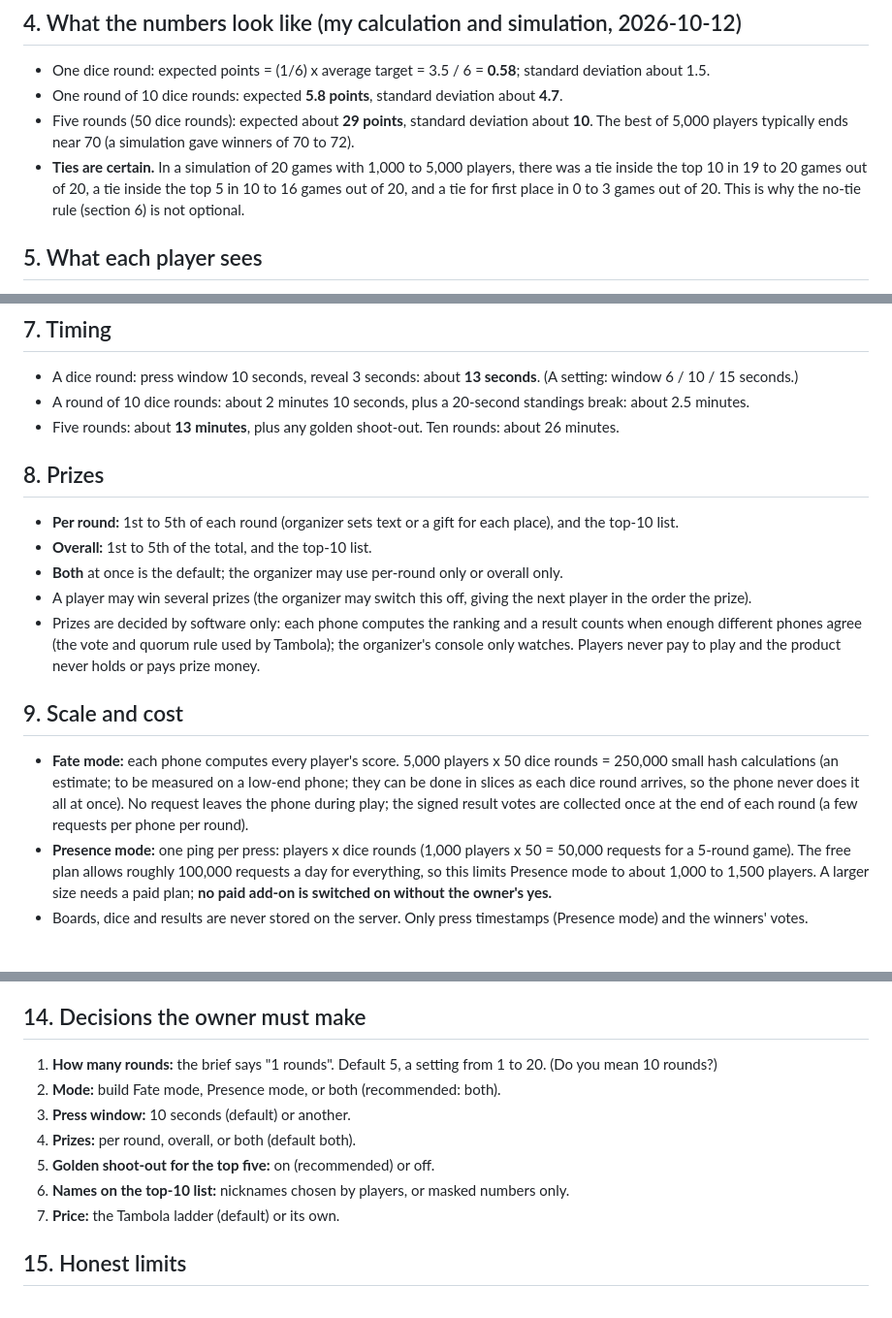
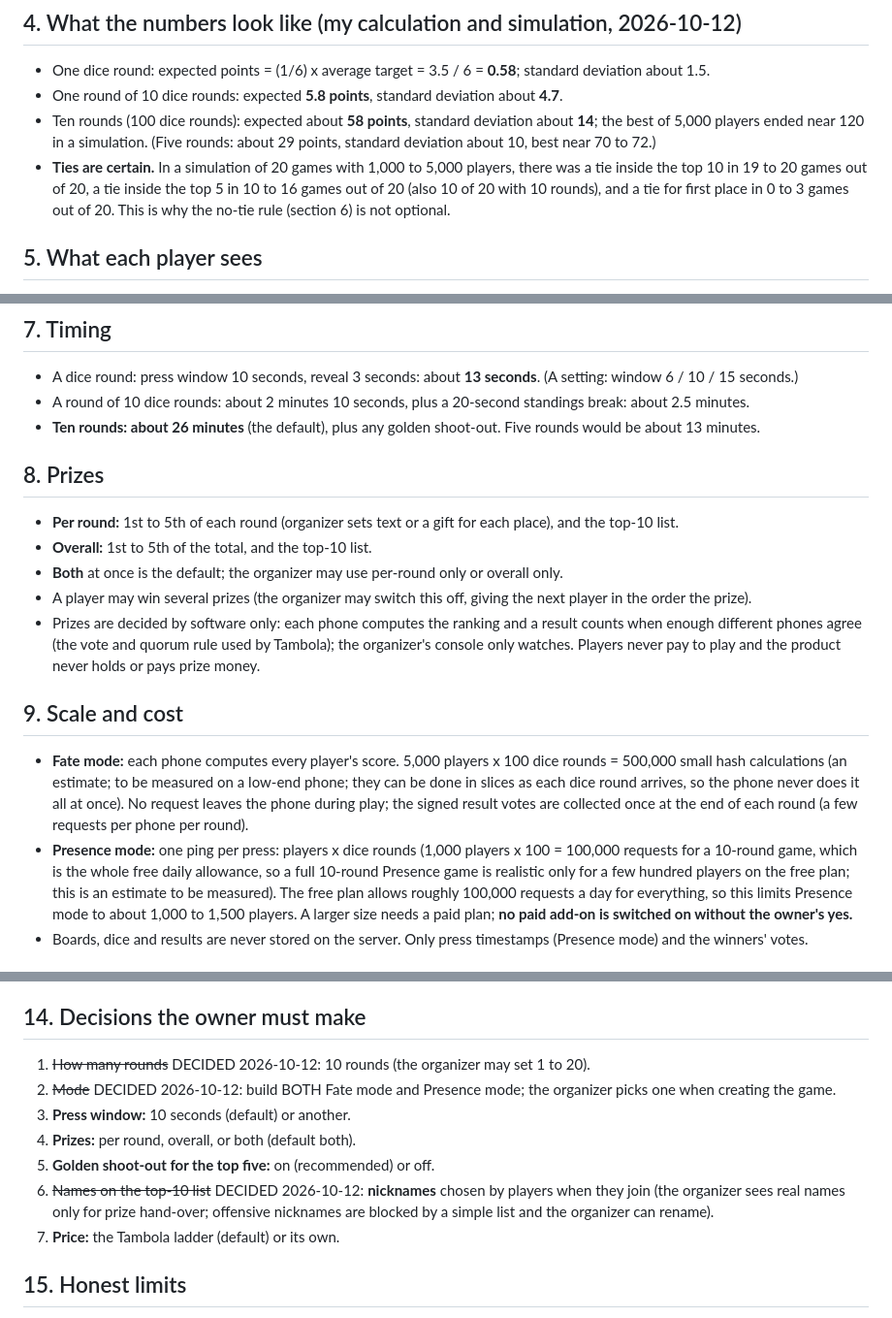
Before and after one commit to FChecklist/corporate-luck-by-chance, a Markdown page: docs/SPEC.md, 3 parts joined by grey strips. Shown at 97% size. Drawn GitHub-style.

Commit message:
Luck by Chance spec: 10 rounds, both modes, nicknames decided
Co-Authored-By: Claude Sonnet 5.5 <noreply@anthropic.com>

```diff
--- a/docs/SPEC.md
+++ b/docs/SPEC.md
@@ -36,8 +36,8 @@ Why Presence mode needs a server timestamp: after a window closes the dice resul
 ## 4. What the numbers look like (my calculation and simulation, 2026-10-12)
 - One dice round: expected points = (1/6) x average target = 3.5 / 6 = **0.58**; standard deviation about 1.5.
 - One round of 10 dice rounds: expected **5.8 points**, standard deviation about **4.7**.
-- Five rounds (50 dice rounds): expected about **29 points**, standard deviation about **10**. The best of 5,000 players typically ends near 70 (a simulation gave winners of 70 to 72).
-- **Ties are certain.** In a simulation of 20 games with 1,000 to 5,000 players, there was a tie inside the top 10 in 19 to 20 games out of 20, a tie inside the top 5 in 10 to 16 games out of 20, and a tie for first place in 0 to 3 games out of 20. This is why the no-tie rule (section 6) is not optional.
+- Ten rounds (100 dice rounds): expected about **58 points**, standard deviation about **14**; the best of 5,000 players ended near 120 in a simulation. (Five rounds: about 29 points, standard deviation about 10, best near 70 to 72.)
+- **Ties are certain.** In a simulation of 20 games with 1,000 to 5,000 players, there was a tie inside the top 10 in 19 to 20 games out of 20, a tie inside the top 5 in 10 to 16 games out of 20 (also 10 of 20 with 10 rounds), and a tie for first place in 0 to 3 games out of 20. This is why the no-tie rule (section 6) is not optional.
 
 ## 5. What each player sees
 - A huge target number, a big dice to press, a countdown ring, and "dice round 4 of 10, round 2 of 5".
@@ -65,7 +65,7 @@ Why Presence mode needs a server timestamp: after a window closes the dice resul
 ## 7. Timing
 - A dice round: press window 10 seconds, reveal 3 seconds: about **13 seconds**. (A setting: window 6 / 10 / 15 seconds.)
 - A round of 10 dice rounds: about 2 minutes 10 seconds, plus a 20-second standings break: about 2.5 minutes.
-- Five rounds: about **13 minutes**, plus any golden shoot-out. Ten rounds: about 26 minutes.
+- **Ten rounds: about 26 minutes** (the default), plus any golden shoot-out. Five rounds would be about 13 minutes.
 
 ## 8. Prizes
 - **Per round:** 1st to 5th of each round (organizer sets text or a gift for each place), and the top-10 list.
@@ -75,8 +75,8 @@ Why Presence mode needs a server timestamp: after a window closes the dice resul
 - Prizes are decided by software only: each phone computes the ranking and a result counts when enough different phones agree (the vote and quorum rule used by Tambola); the organizer's console only watches. Players never pay to play and the product never holds or pays prize money.
 
 ## 9. Scale and cost
-- **Fate mode:** each phone computes every player's score. 5,000 players x 50 dice rounds = 250,000 small hash calculations (an estimate; to be measured on a low-end phone; they can be done in slices as each dice round arrives, so the phone never does it all at once). No request leaves the phone during play; the signed result votes are collected once at the end of each round (a few requests per phone per round).
-- **Presence mode:** one ping per press: players x dice rounds (1,000 players x 50 = 50,000 requests for a 5-round game). The free plan allows roughly 100,000 requests a day for everything, so this limits Presence mode to about 1,000 to 1,500 players. A larger size needs a paid plan; **no paid add-on is switched on without the owner's yes.**
+- **Fate mode:** each phone computes every player's score. 5,000 players x 100 dice rounds = 500,000 small hash calculations (an estimate; to be measured on a low-end phone; they can be done in slices as each dice round arrives, so the phone never does it all at once). No request leaves the phone during play; the signed result votes are collected once at the end of each round (a few requests per phone per round).
+- **Presence mode:** one ping per press: players x dice rounds (1,000 players x 100 = 100,000 requests for a 10-round game, which is the whole free daily allowance, so a full 10-round Presence game is realistic only for a few hundred players on the free plan; this is an estimate to be measured). The free plan allows roughly 100,000 requests a day for everything, so this limits Presence mode to about 1,000 to 1,500 players. A larger size needs a paid plan; **no paid add-on is switched on without the owner's yes.**
 - Boards, dice and results are never stored on the server. Only press timestamps (Presence mode) and the winners' votes.
 
 ## 10. Everything around the game (copied once from Corporate Tambola, then independent)
@@ -106,12 +106,12 @@ Roles (Organizer, Host up to 5, Co-host, AI work link), the nine-step console, t
 - **Scale:** 5,000 simulated phones in virtual time; the 30-phone and 2-phone real-browser games; the life-cycle, matrix and UI scenarios copied from Tambola and adapted.
 
 ## 14. Decisions the owner must make
-1. **How many rounds:** the brief says "1 rounds". Default 5, a setting from 1 to 20. (Do you mean 10 rounds?)
-2. **Mode:** build Fate mode, Presence mode, or both (recommended: both).
+1. ~~How many rounds~~ DECIDED 2026-10-12: 10 rounds (the organizer may set 1 to 20).
+2. ~~Mode~~ DECIDED 2026-10-12: build BOTH Fate mode and Presence mode; the organizer picks one when creating the game.
 3. **Press window:** 10 seconds (default) or another.
 4. **Prizes:** per round, overall, or both (default both).
 5. **Golden shoot-out for the top five:** on (recommended) or off.
-6. **Names on the top-10 list:** nicknames chosen by players, or masked numbers only.
+6. ~~Names on the top-10 list~~ DECIDED 2026-10-12: **nicknames** chosen by players when they join (the organizer sees real names only for prize hand-over; offensive nicknames are blocked by a simple list and the organizer can rename).
 7. **Price:** the Tambola ladder (default) or its own.
 
 ## 15. Honest limits
```
Also changed, not shown: other parts of docs/SPEC.md (+1 -1 lines).
